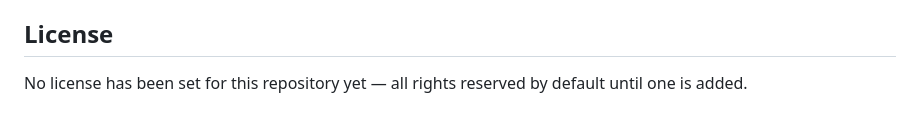
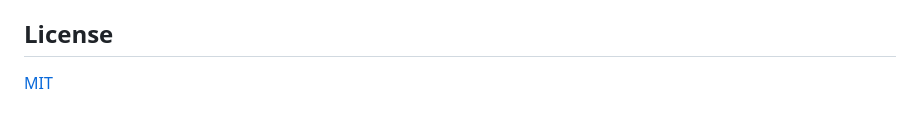
Before and after one commit to Leafstate/Beacon, a Markdown page: README.md, the part around the change. Rendered like a GitHub page.

Commit message:
Add MIT license

```diff
--- a/README.md
+++ b/README.md
@@ -60,4 +60,4 @@ Nothing is sent to any server Beacon controls — there isn't one. Requests go s
 
 ## License
 
-No license has been set for this repository yet — all rights reserved by default until one is added.
+[MIT](LICENSE.md)
```
Also changed, not shown: LICENSE.md (added, +21 -0 lines).
